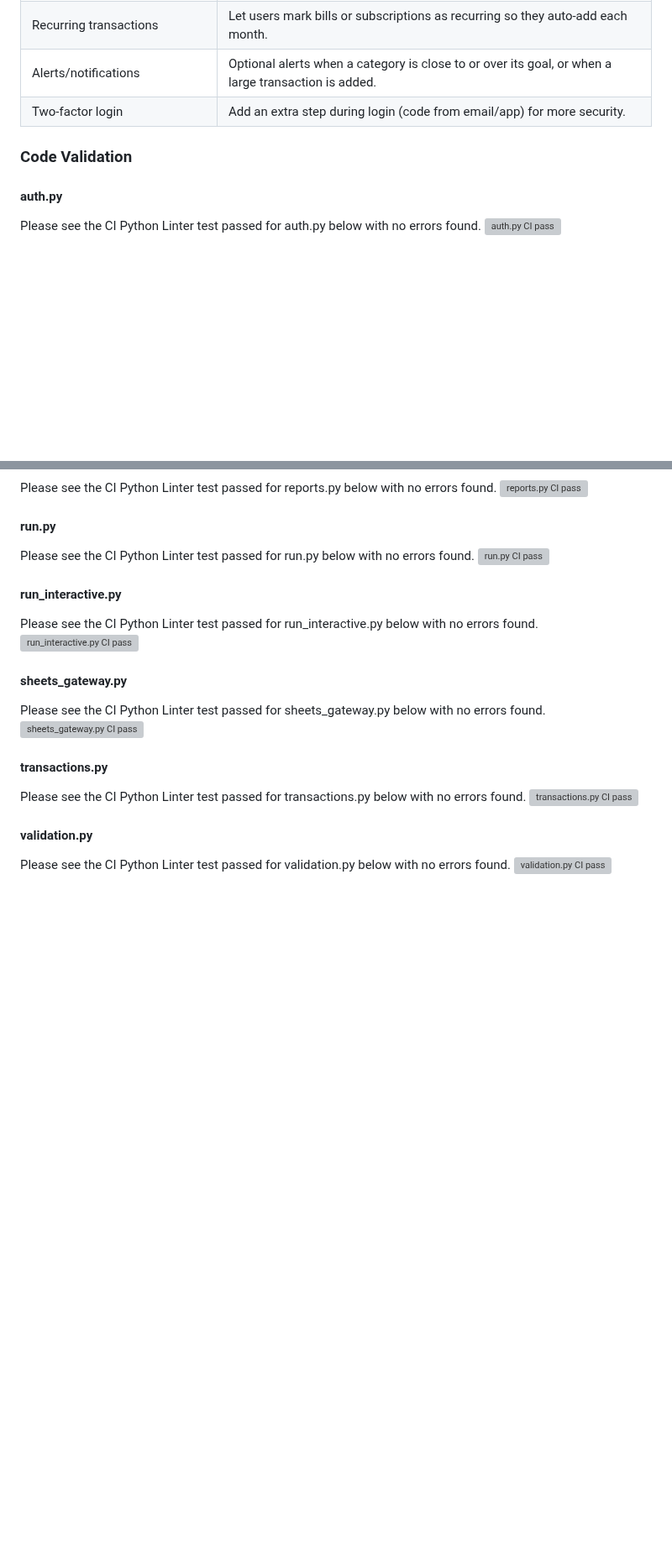
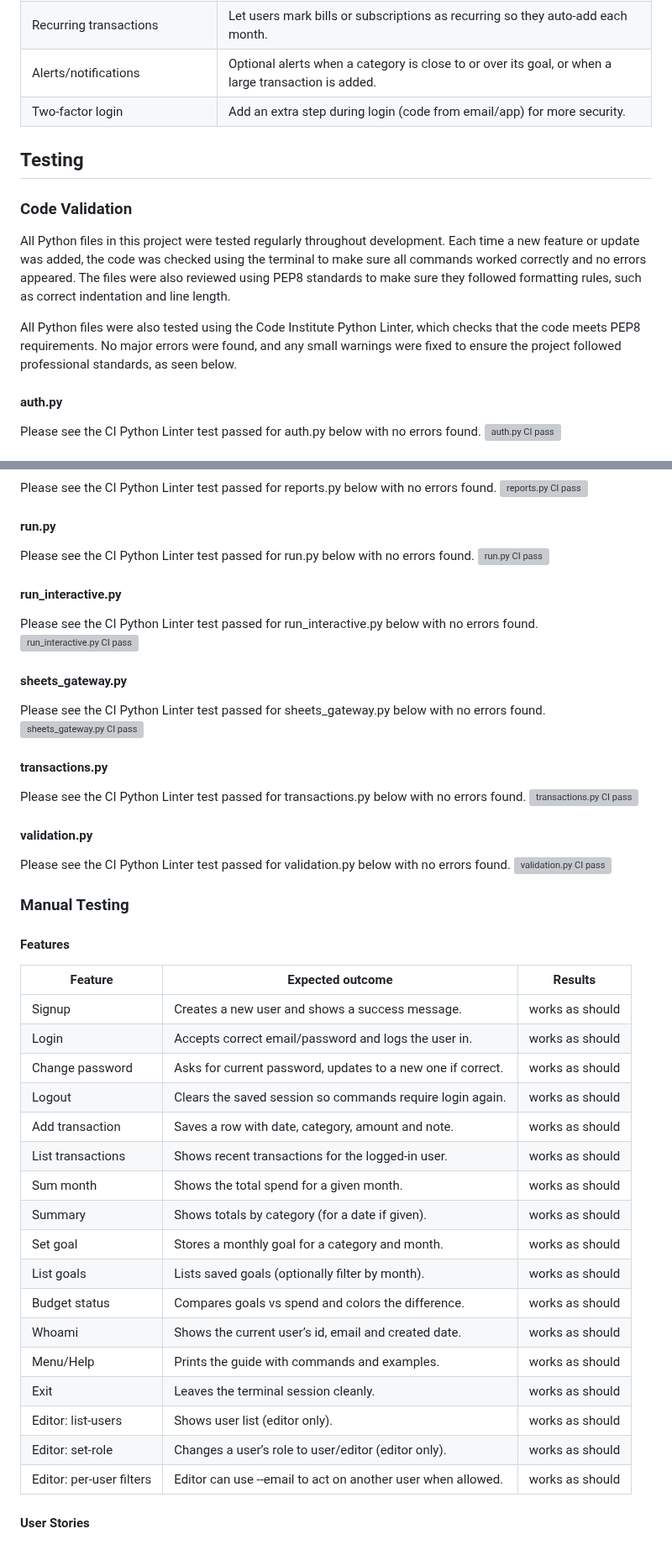
Before and after one commit to moranjohn-95/budget-planner, a Markdown page: README.md, 2 parts joined by grey strips. Shown at 84% size. Rendered like a GitHub page; blank space fills up the shorter version; grey boxes are pictures that could not be loaded.

Commit message:
Add manual testing regarding features to README file

```diff
--- a/README.md
+++ b/README.md
@@ -179,7 +179,12 @@ There are many growth possibilites for the budget planner in the future. Below I
 | Alerts/notifications | Optional alerts when a category is close to or over its goal, or when a large transaction is added. |
 | Two-factor login  | Add an extra step during login (code from email/app) for more security. |
 
+## Testing
+
 ### Code Validation
+All Python files in this project were tested regularly throughout development. Each time a new feature or update was added, the code was checked using the terminal to make sure all commands worked correctly and no errors appeared. The files were also reviewed using PEP8 standards to make sure they followed formatting rules, such as correct indentation and line length.
+
+All Python files were also tested using the Code Institute Python Linter, which checks that the code meets PEP8 requirements. No major errors were found, and any small warnings were fixed to ensure the project followed professional standards, as seen below.
 
 #### auth.py
 Please see the CI Python Linter test passed for auth.py below with no errors found.
@@ -228,3 +233,30 @@ Please see the CI Python Linter test passed for transactions.py below with no er
 #### validation.py
 Please see the CI Python Linter test passed for validation.py below with no errors found.
 ![validation.py CI pass](assets/images/testing/validation.py-clear.png)
+
+### Manual Testing
+
+#### Features
+
+| Feature | Expected outcome | Results |
+|---|---|---|
+| Signup | Creates a new user and shows a success message. | works as should |
+| Login | Accepts correct email/password and logs the user in. | works as should |
+| Change password | Asks for current password, updates to a new one if correct. | works as should |
+| Logout | Clears the saved session so commands require login again. | works as should |
+| Add transaction | Saves a row with date, category, amount and note. | works as should |
+| List transactions | Shows recent transactions for the logged‑in user. | works as should |
+| Sum month | Shows the total spend for a given month. | works as should |
+| Summary | Shows totals by category (for a date if given). | works as should |
+| Set goal | Stores a monthly goal for a category and month. | works as should |
+| List goals | Lists saved goals (optionally filter by month). | works as should |
+| Budget status | Compares goals vs spend and colors the difference. | works as should |
+| Whoami | Shows the current user’s id, email and created date. | works as should |
+| Menu/Help | Prints the guide with commands and examples. | works as should |
+| Exit | Leaves the terminal session cleanly. | works as should |
+| Editor: list-users | Shows user list (editor only). | works as should |
+| Editor: set-role | Changes a user’s role to user/editor (editor only). | works as should |
+| Editor: per‑user filters | Editor can use --email to act on another user when allowed. | works as should |
+
+
+#### User Stories
```
